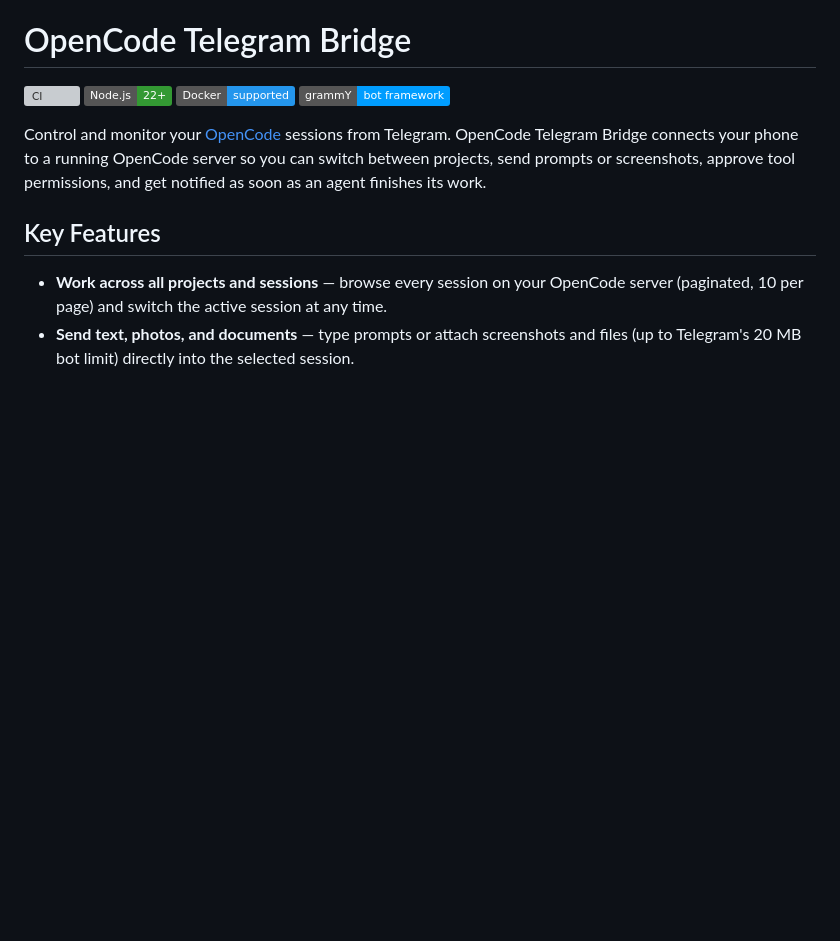
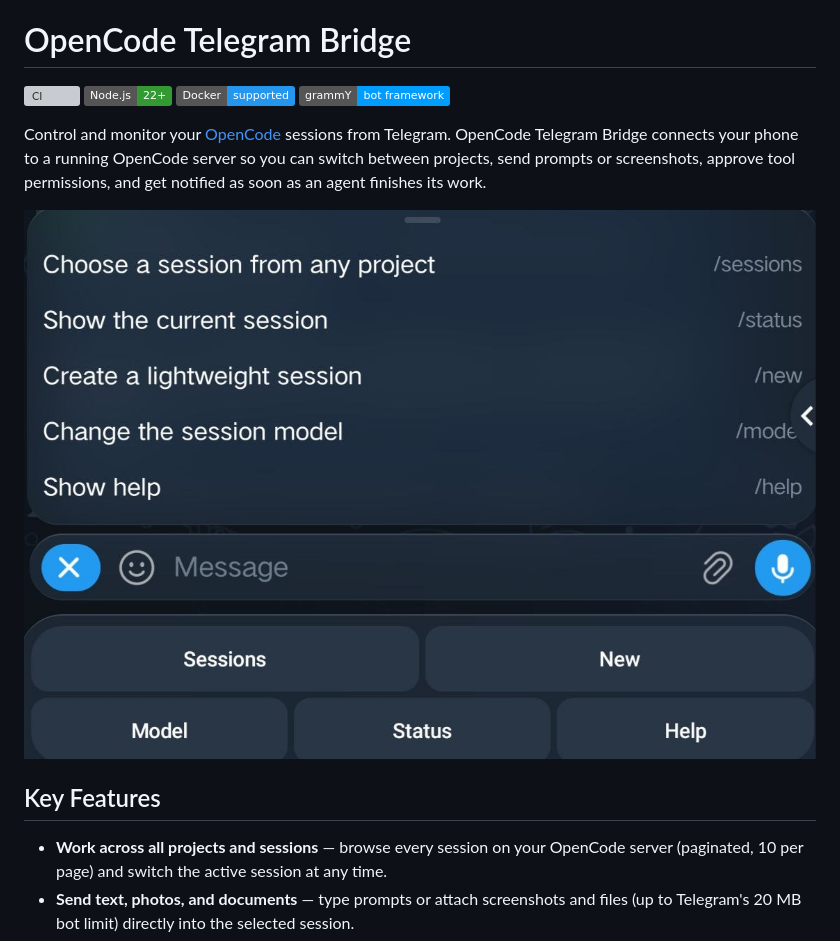
Before and after one commit to thejohnd0e/open-code-tg-bridge, a Markdown page: README.md, the part around the change. Rendered like a GitHub page; pictures changed too: docs/telegram-screenshot.jpg (added); badges without logos; blank space fills up the shorter version; grey boxes are pictures that could not be loaded.

Commit message:
Add Telegram screenshot to README

```diff
--- a/README.md
+++ b/README.md
@@ -9,6 +9,8 @@ Control and monitor your [OpenCode](https://opencode.ai) sessions from Telegram.
 OpenCode Telegram Bridge connects your phone to a running OpenCode server so you
 can switch between projects, send prompts or screenshots, approve tool permissions,
 and get notified as soon as an agent finishes its work.
+
+![Telegram bot command menu and keyboard](https://raw.githubusercontent.com/thejohnd0e/open-code-tg-bridge/master/docs/telegram-screenshot.jpg)
 
 ## Key Features
 
```
